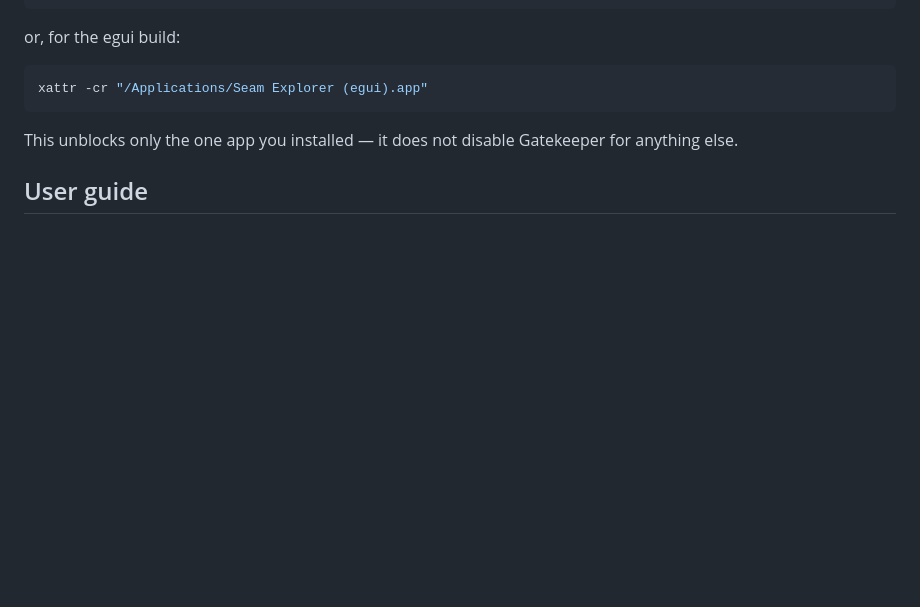
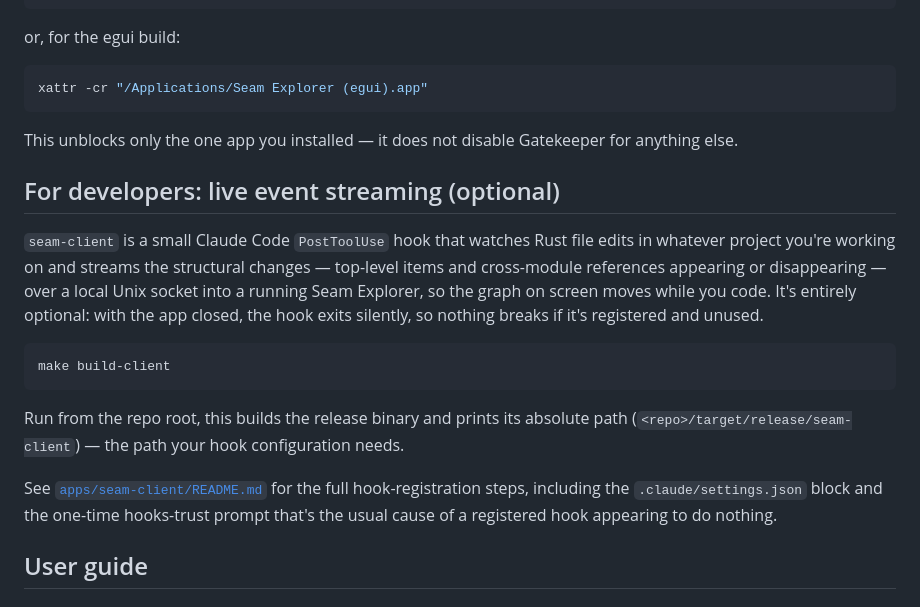
Before and after one commit to esumerfd/arch-visual, a Markdown page: README.md, the part around the change. Drawn GitHub-style; blank space fills up the shorter version.

Commit message:
docs: add developer-facing seam-client section to top-level README
Co-Authored-By: Claude Sonnet 5 <noreply@anthropic.com>
Claude-Session: https://claude.ai/code/session_01FYzh1Aq9JXnQAGh9uxnx5M

````diff
--- a/README.md
+++ b/README.md
@@ -142,6 +142,25 @@ xattr -cr "/Applications/Seam Explorer (egui).app"
 This unblocks only the one app you installed — it does not disable
 Gatekeeper for anything else.
 
+## For developers: live event streaming (optional)
+
+`seam-client` is a small Claude Code `PostToolUse` hook that watches Rust file edits in
+whatever project you're working on and streams the structural changes — top-level items and
+cross-module references appearing or disappearing — over a local Unix socket into a running
+Seam Explorer, so the graph on screen moves while you code. It's entirely optional: with the
+app closed, the hook exits silently, so nothing breaks if it's registered and unused.
+
+```sh
+make build-client
+```
+
+Run from the repo root, this builds the release binary and prints its absolute path
+(`<repo>/target/release/seam-client`) — the path your hook configuration needs.
+
+See [`apps/seam-client/README.md`](apps/seam-client/README.md) for the full hook-registration
+steps, including the `.claude/settings.json` block and the one-time hooks-trust prompt that's
+the usual cause of a registered hook appearing to do nothing.
+
 ## User guide
 
 ### Loading a graph
````
